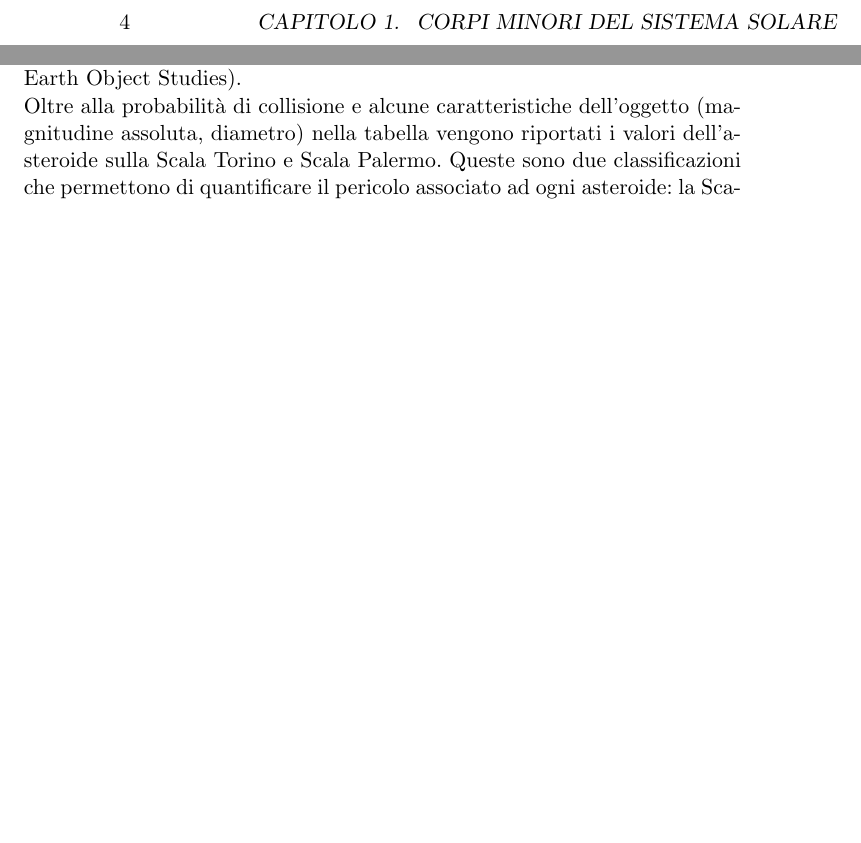
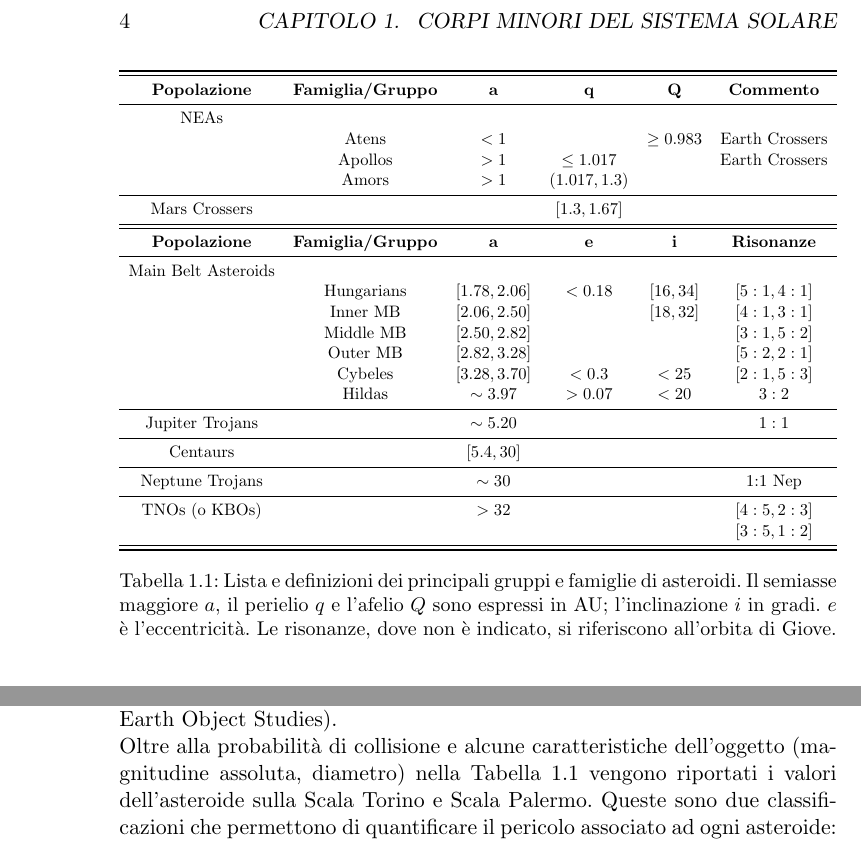
Before and after one commit to Berto70/tesi, a LaTeX book (LaTex/Bertinelli_Gabriele.tex): two parts of pages 18 and 19 of 28 before the commit and two parts of pages 18 and 20 of 28 after it, joined at a grey line, cut so that both start at the same text, the shorter picture padded with empty space. Compiled offline with pdfLaTeX.

Commit message:
18:26 23-11-2022

```diff
--- a/LaTex/Bertinelli_Gabriele.tex
+++ b/LaTex/Bertinelli_Gabriele.tex
@@ -6,9 +6,10 @@
 \usepackage{amssymb,amsmath,amsthm,amsfonts}
 \usepackage{xspace}
 \usepackage{indentfirst}
+\usepackage{graphicx}
 \usepackage{tabularx}
 \usepackage[pdfa]{hyperref}
-\usepackage{indentfirst}
+\usepackage[noabbrev,capitalize, italian]{cleveref}
 \usepackage{subfigure}
 \usepackage[small]{caption}
 \usepackage{eucal}
@@ -23,6 +24,7 @@
 \usepackage{textcomp}
 \usepackage{cite}
 \usepackage{multirow}
+\usepackage{adjustbox}
 \usepackage[utf8]{inputenc}   %per riuscire a scrivere gli accenti
 \usepackage[italian, english]{babel}   %per riuscire a scrivere gli accenti
 \usepackage{setspace}
@@ -208,6 +220,52 @@ dove \textit{a} e \textit{e} sono rispettivamente il semiasse maggiore e l'eccen
 I Near Earth Objects (NEOs) rappresentano un gruppo eterogeneo di asteroidi (NEAs) e nuclei cometari estinti (NECs) che hanno orbite con un perielio minore di quello di Marte: $q<1.3$ AU. Si ritiene che i NEOs siano la principale fonte di meteoriti che arrivano sulla Terra.\\
 In base alla relazione tra la loro orbita e quella della Terra sono catalogati in diversi sotto-gruppi: \textit{Atens} e \textit{Apollo} sono Earth Crossers (i.e. intersecano l’orbita della Terra), mentre gli \textit{Amors} si avvicinano alla Terra ma non intersecano mai la sua orbita. Gli Atens hanno un semiasse maggiore più piccolo di quello della Terra ($a<1$ AU) mentre gli Apollo hanno $a>1$ AU.
 
+
+\begin{table}
+
+    \begin{center}
+    \resizebox{\linewidth}{!}{%
+
+    \begin{tabular}{cccccc}
+      \toprule
+      \toprule
+      \bf{Popolazione} & \bf{Famiglia/Gruppo} & \bf{a}     & \bf{q}     & \bf{Q}     & \bf{Commento} \\
+      \midrule
+      NEAs        &                 &       &       &       &           \\
+                  & Atens           & $<1$  &              & $\geq 0.983$ & Earth Crossers     \\
+                  & Apollos         & $>1$  & $\leq 1.017$ &              & Earth Crossers \\
+                  & Amors           & $>1$  & $(1.017,1.3)$ &             &  \\
+      \midrule
+      Mars Crossers &               &       & $[1.3,1.67]$ &             &  \\
+      \midrule
+      \midrule
+      \bf{Popolazione} & \bf{Famiglia/Gruppo} & \bf{a}     & \bf{e}     & \bf{i}     & \bf{Risonanze} \\
+      \midrule
+      Main Belt Asteroids &       &       &       &       &  \\
+            & Hungarians & $[1.78,2.06]$ & $<0.18$ & $[16,34]$ & $[5:1, 4:1]$ \\
+            & Inner MB & $[2.06,2.50]$ &       & $[18,32]$ & $[4:1,3:1]$ \\
+            & Middle MB & $[2.50,2.82]$ &       &       & $[3:1,5:2]$ \\
+            & Outer MB & $[2.82,3.28]$ &       &       & $[5:2,2:1]$ \\
+            & Cybeles & $[3.28,3.70]$ & $<0.3$ & $<25$ & $[2:1,5:3]$ \\
+            & Hildas & $\sim 3.97$ & $>0.07$ & $<20$ & $3:2$ \\
+      \midrule
+      Jupiter Trojans &       & $\sim 5.20$ &       &       & $1:1$ \\
+      \midrule
+      Centaurs &       & $[5.4,30]$ &       &       &  \\
+      \midrule
+      Neptune Trojans &       & $\sim 30$ &       &       & 1:1 Nep \\
+      \midrule
+      TNOs (o KBOs) &       & $>32$ &       &       & $[4:5, 2:3]$ \\
+            &       &       &       &       & $[3:5, 1:2]$ \\
+      \bottomrule
+      \bottomrule
+    \end{tabular}}%
+    \end{center}
+    \caption[Lista e definizioni delle principali popolazioni di asteroidi]{Lista e definizioni dei principali gruppi e famiglie di asteroidi. Il semiasse maggiore $a$, il perielio $q$ e l'afelio $Q$ sono espressi in AU; l'inclinazione $i$ in gradi. $e$ è l'eccentricità. Le risonanze, dove non è indicato, si riferiscono all'orbita di Giove.}
+    \label{tab:asteroid-classification}
+\end{table}%
+
+
 \paragraph*{Mars Crossers}
 Come fa intendere il nome, i \textit{Mars Crossers} sono oggetti che intersecano l’orbita di Marte.\\
 È stato mostrato che la popolazione dei Mars Crossers, che è circa 4 volte più grande di quella dei NEOs, è rifornita da risonanze diffusive nella Main Belt (Migliorini et al. 1998; Morbidelli \& Nesvorny 1999; Michel et al. 2000; Bottke et al. 2002), dalla regione chiamata “intermediate-source Mars-crossing region” o IMC.
@@ -258,7 +316,7 @@ Tra i NEO esiste una categoria di oggetti che riveste un ruolo importante: sono
 La determinazione dell'orbita avviene sulla base delle osservazioni disponibili ed è definita da sei parametri orbitali, influenzati da diversi fattori. Quindi non si può determinare immediatamente con sufficiente accuratezza l'orbita ma servono osservazioni costanti nel tempo.\\
 Al momento della scoperta di un PHA si determina l'orbita per i successivi 100 anni. Si possono determinare in tal modo i passaggi ravvicinati (fly-by) che l'asteroide avrà con la Terra e, conoscendo la regione di incertezza, la probabilità di collisione con la stessa.
 I PHA con una probabilità non nulla di impatto con la Terra nei futuri 100 anni vengono catalogati nella Sentry Risk Table\footnote{\href {https://cneos.jpl.nasa.gov/sentry/}{https://cneos.jpl.nasa.gov/sentry/} }, un sistema informatico gestito dal CNEOS (Center for Near-Earth Object Studies).\\
-Oltre alla probabilità di collisione e alcune caratteristiche dell’oggetto (magnitudine assoluta, diametro) nella tabella vengono riportati i valori dell’asteroide sulla Scala Torino e Scala Palermo. Queste sono due classificazioni che permettono di quantificare il pericolo associato ad ogni asteroide: la Scala Torino è stata pensata per la comunicazione al pubblico, la Scala Palermo è più tecnica e viene usata direttamente dagli astronomi.
+Oltre alla probabilità di collisione e alcune caratteristiche dell’oggetto (magnitudine assoluta, diametro) nella \cref{tab:asteroid-classification} vengono riportati i valori dell’asteroide sulla Scala Torino e Scala Palermo. Queste sono due classificazioni che permettono di quantificare il pericolo associato ad ogni asteroide: la Scala Torino è stata pensata per la comunicazione al pubblico, la Scala Palermo è più tecnica e viene usata direttamente dagli astronomi.
 %%direi che ha poco senso mettere due paragrafi sulla scala milano e torino, ma non costa nulla
 
 \chapter{Spettroscopia}
```
Also changed, not shown: LaTex/Bertinelli_Gabriele.pdf, LaTex/figure/yark.jpg (added), LaTex/Bertinelli_Gabriele.tex (50 more changed lines), 10 other files.
